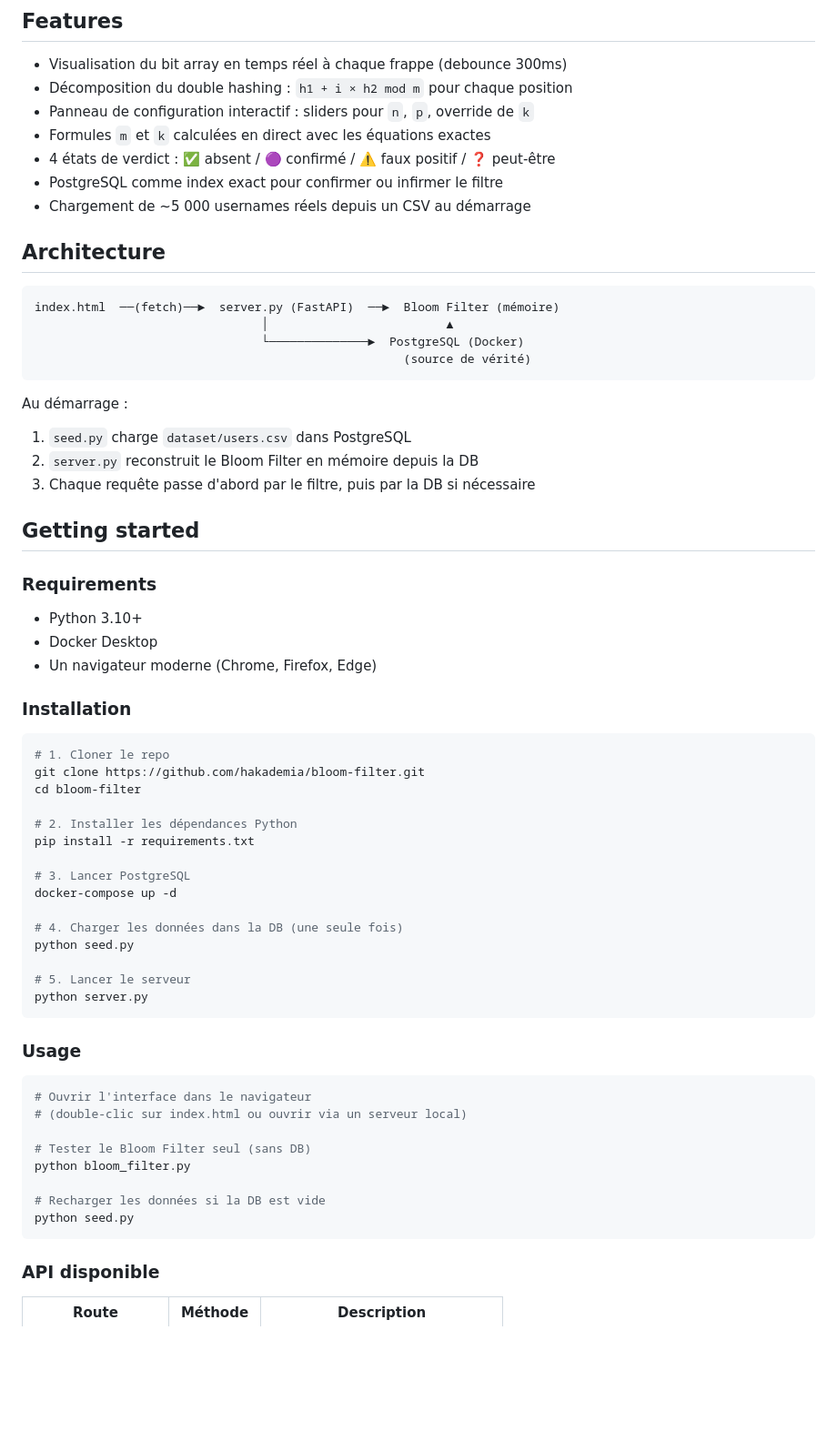
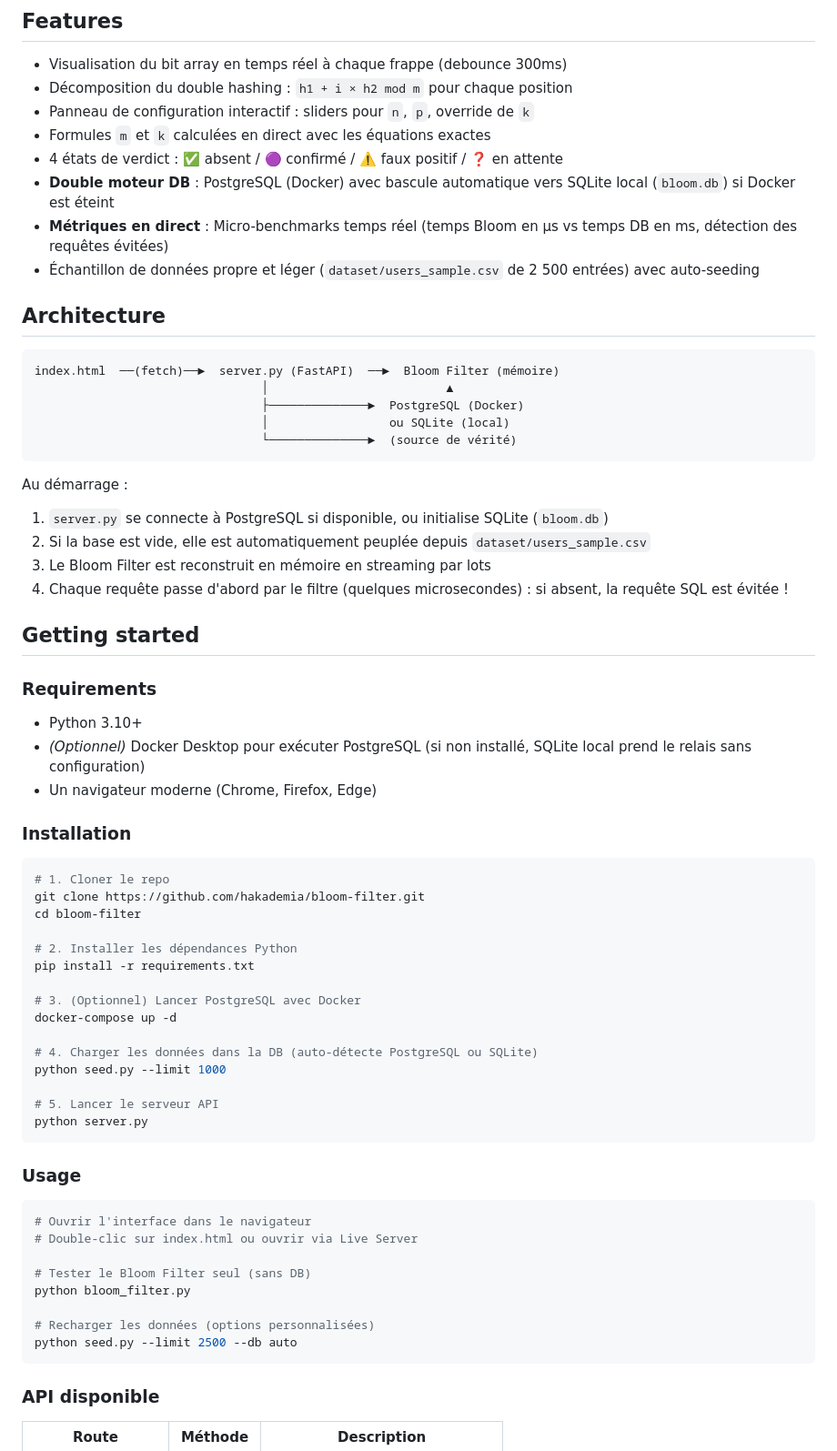
Before and after one commit to hakademia/bloom-filter, a Markdown page: README.md, the part around the change. Shown at 91% size. Rendered like a GitHub page; blank space fills up the shorter version.

Commit message:
docs(readme): document SQLite fallback, curated sample dataset and live timing metrics

````diff
--- a/README.md
+++ b/README.md
@@ -22,30 +22,33 @@ Ce projet démontre concrètement :
 - Décomposition du double hashing : `h1 + i × h2 mod m` pour chaque position
 - Panneau de configuration interactif : sliders pour `n`, `p`, override de `k`
 - Formules `m` et `k` calculées en direct avec les équations exactes
-- 4 états de verdict : ✅ absent / 🟣 confirmé / ⚠️ faux positif / ❓ peut-être
-- PostgreSQL comme index exact pour confirmer ou infirmer le filtre
-- Chargement de ~5 000 usernames réels depuis un CSV au démarrage
+- 4 états de verdict : ✅ absent / 🟣 confirmé / ⚠️ faux positif / ❓ en attente
+- **Double moteur DB** : PostgreSQL (Docker) avec bascule automatique vers SQLite local (`bloom.db`) si Docker est éteint
+- **Métriques en direct** : Micro-benchmarks temps réel (temps Bloom en µs vs temps DB en ms, détection des requêtes évitées)
+- Échantillon de données propre et léger (`dataset/users_sample.csv` de 2 500 entrées) avec auto-seeding
 
 ## Architecture
 
 ```
 index.html  ──(fetch)──►  server.py (FastAPI)  ──►  Bloom Filter (mémoire)
                                 │                         ▲
-                                └──────────────►  PostgreSQL (Docker)
-                                                    (source de vérité)
+                                ├──────────────►  PostgreSQL (Docker)
+                                │                 ou SQLite (local)
+                                └──────────────►  (source de vérité)
 ```
 
 Au démarrage :
-1. `seed.py` charge `dataset/users.csv` dans PostgreSQL
-2. `server.py` reconstruit le Bloom Filter en mémoire depuis la DB
-3. Chaque requête passe d'abord par le filtre, puis par la DB si nécessaire
+1. `server.py` se connecte à PostgreSQL si disponible, ou initialise SQLite (`bloom.db`)
+2. Si la base est vide, elle est automatiquement peuplée depuis `dataset/users_sample.csv`
+3. Le Bloom Filter est reconstruit en mémoire en streaming par lots
+4. Chaque requête passe d'abord par le filtre (quelques microsecondes) : si absent, la requête SQL est évitée !
 
 ## Getting started
 
 ### Requirements
 
 - Python 3.10+
-- Docker Desktop
+- *(Optionnel)* Docker Desktop pour exécuter PostgreSQL (si non installé, SQLite local prend le relais sans configuration)
 - Un navigateur moderne (Chrome, Firefox, Edge)
 
 ### Installation
@@ -58,13 +61,13 @@ cd bloom-filter
 # 2. Installer les dépendances Python
 pip install -r requirements.txt
 
-# 3. Lancer PostgreSQL
+# 3. (Optionnel) Lancer PostgreSQL avec Docker
 docker-compose up -d
 
-# 4. Charger les données dans la DB (une seule fois)
-python seed.py
+# 4. Charger les données dans la DB (auto-détecte PostgreSQL ou SQLite)
+python seed.py --limit 1000
 
-# 5. Lancer le serveur
+# 5. Lancer le serveur API
 python server.py
 ```
 
@@ -72,13 +75,13 @@ python server.py
 
 ```bash
 # Ouvrir l'interface dans le navigateur
-# (double-clic sur index.html ou ouvrir via un serveur local)
+# Double-clic sur index.html ou ouvrir via Live Server
 
 # Tester le Bloom Filter seul (sans DB)
 python bloom_filter.py
 
-# Recharger les données si la DB est vide
-python seed.py
+# Recharger les données (options personnalisées)
+python seed.py --limit 2500 --db auto
 ```
 
 ### API disponible
````
